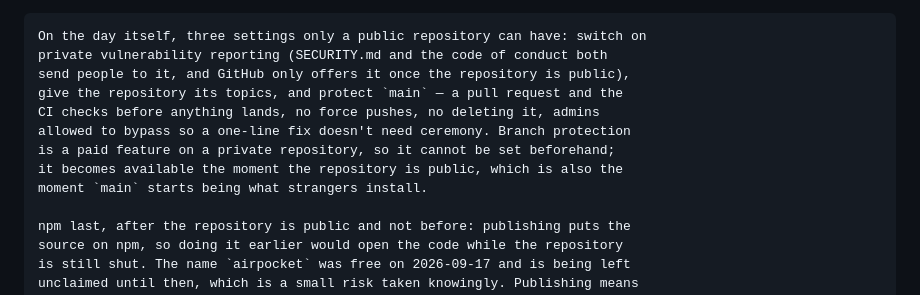
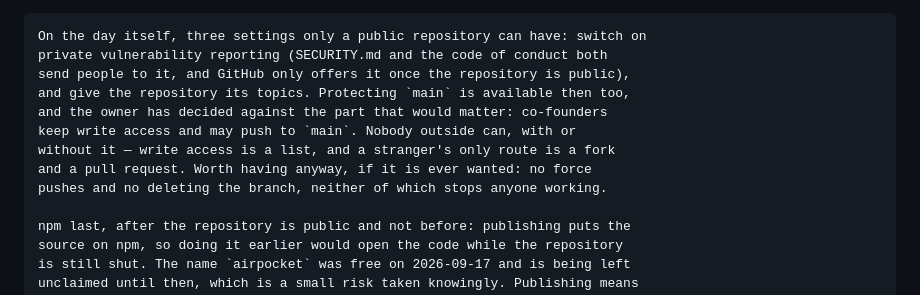
Before and after one commit to airpocket-sh/airpocket, a Markdown page: docs/PLAN.md, the part around the change. GitHub-like rendering.

Commit message:
Co-founders may push to main; that is the decision
Branch protection would have changed how the people who already have write
access work, and they are trusted. It was never what kept strangers out: write
access is a list, and a stranger's only route in is a fork and a pull request.

Co-Authored-By: Claude Opus 5 (1M context) <noreply@anthropic.com>
Claude-Session: https://claude.ai/code/session_016NJaSzoHMQGcf73JR3EBE3

```diff
--- a/docs/PLAN.md
+++ b/docs/PLAN.md
@@ -129,12 +129,12 @@ Prove it, then launch
     On the day itself, three settings only a public repository can have: switch on
     private vulnerability reporting (SECURITY.md and the code of conduct both
     send people to it, and GitHub only offers it once the repository is public),
-    give the repository its topics, and protect `main` — a pull request and the
-    CI checks before anything lands, no force pushes, no deleting it, admins
-    allowed to bypass so a one-line fix doesn't need ceremony. Branch protection
-    is a paid feature on a private repository, so it cannot be set beforehand;
-    it becomes available the moment the repository is public, which is also the
-    moment `main` starts being what strangers install.
+    and give the repository its topics. Protecting `main` is available then too,
+    and the owner has decided against the part that would matter: co-founders
+    keep write access and may push to `main`. Nobody outside can, with or
+    without it — write access is a list, and a stranger's only route is a fork
+    and a pull request. Worth having anyway, if it is ever wanted: no force
+    pushes and no deleting the branch, neither of which stops anyone working.
 
     npm last, after the repository is public and not before: publishing puts the
     source on npm, so doing it earlier would open the code while the repository
```
